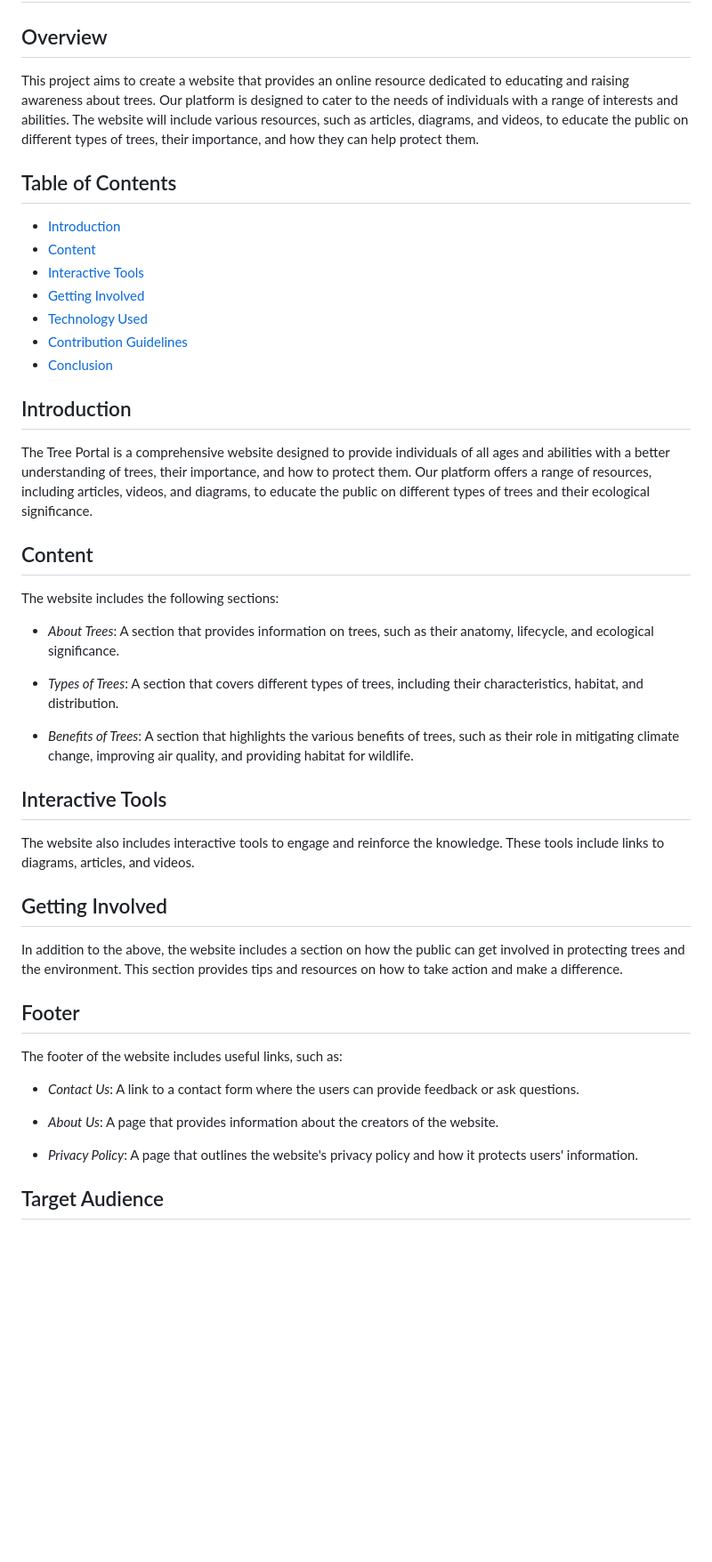
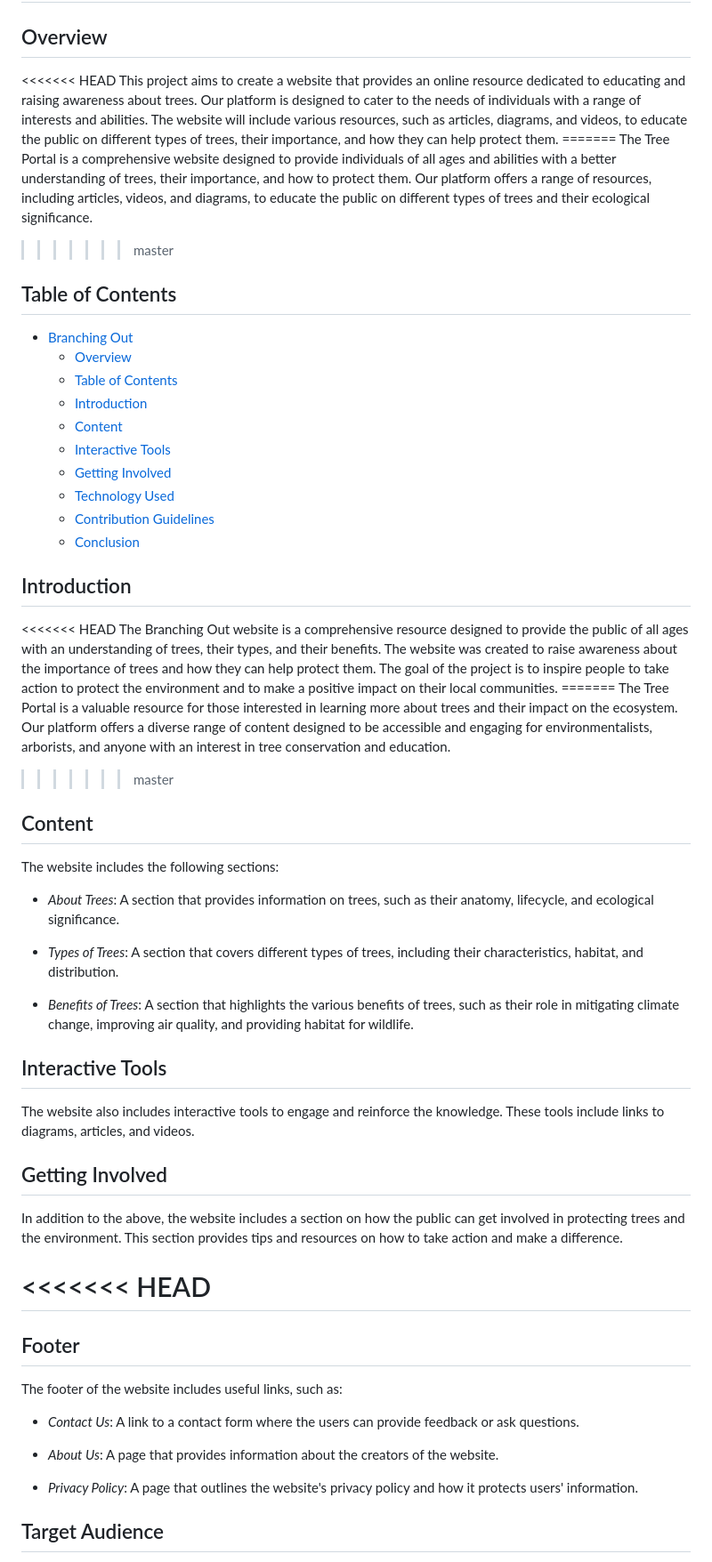
Before and after one commit to HYF-Class20/agile-development-groups1-all-about-trees, a Markdown page: README.md, the part around the change printed below. Shown: that part at 89% size. Drawn GitHub-style; blank space fills up the shorter version.

Commit message:
updated a readme.md

```diff
--- a/README.md
+++ b/README.md
@@ -2,49 +2,87 @@
 
 ## Overview
 
-This project aims to create a website that provides an online resource dedicated to educating and raising awareness about trees. Our platform is designed to cater to the needs of individuals with a range of interests and abilities. The website will include various resources, such as articles, diagrams, and videos, to educate the public on different types of trees, their importance, and how they can help protect them.
+<<<<<<< HEAD This project aims to create a website that provides an online
+resource dedicated to educating and raising awareness about trees. Our platform
+is designed to cater to the needs of individuals with a range of interests and
+abilities. The website will include various resources, such as articles,
+diagrams, and videos, to educate the public on different types of trees, their
+importance, and how they can help protect them. ======= The Tree Portal is a
+comprehensive website designed to provide individuals of all ages and abilities
+with a better understanding of trees, their importance, and how to protect them.
+Our platform offers a range of resources, including articles, videos, and
+diagrams, to educate the public on different types of trees and their ecological
+significance.
+
+> > > > > > > master
 
 ## Table of Contents
 
-- [Introduction](#introduction)
-- [Content](#content)
-- [Interactive Tools](#interactive-tools)
-- [Getting Involved](#getting-involved)
-- [Technology Used](#technology-used)
-- [Contribution Guidelines](#contribution-guidelines)
-- [Conclusion](#conclusion)
+- [Branching Out](#branching-out)
+  - [Overview](#overview)
+  - [Table of Contents](#table-of-contents)
+  - [Introduction](#introduction)
+  - [Content](#content)
+  - [Interactive Tools](#interactive-tools)
+  - [Getting Involved](#getting-involved)
+  - [Technology Used](#technology-used)
+  - [Contribution Guidelines](#contribution-guidelines)
+  - [Conclusion](#conclusion)
 
 ## Introduction
 
-The Tree Portal is a comprehensive website designed to provide individuals of all ages and abilities with a better understanding of trees, their importance, and how to protect them. Our platform offers a range of resources, including articles, videos, and diagrams, to educate the public on different types of trees and their ecological significance.
+<<<<<<< HEAD The Branching Out website is a comprehensive resource designed to
+provide the public of all ages with an understanding of trees, their types, and
+their benefits. The website was created to raise awareness about the importance
+of trees and how they can help protect them. The goal of the project is to
+inspire people to take action to protect the environment and to make a positive
+impact on their local communities. ======= The Tree Portal is a valuable
+resource for those interested in learning more about trees and their impact on
+the ecosystem. Our platform offers a diverse range of content designed to be
+accessible and engaging for environmentalists, arborists, and anyone with an
+interest in tree conservation and education.
+
+> > > > > > > master
 
 ## Content
 
 The website includes the following sections:
 
-- _About Trees_: A section that provides information on trees, such as their anatomy, lifecycle, and ecological significance.
+- _About Trees_: A section that provides information on trees, such as their
+  anatomy, lifecycle, and ecological significance.
 
-- _Types of Trees_: A section that covers different types of trees, including their characteristics, habitat, and distribution.
+- _Types of Trees_: A section that covers different types of trees, including
+  their characteristics, habitat, and distribution.
 
-- _Benefits of Trees_: A section that highlights the various benefits of trees, such as their role in mitigating climate change, improving air quality, and providing habitat for wildlife.
+- _Benefits of Trees_: A section that highlights the various benefits of trees,
+  such as their role in mitigating climate change, improving air quality, and
+  providing habitat for wildlife.
 
 ## Interactive Tools
 
-The website also includes interactive tools to engage and reinforce the knowledge. These tools include links to diagrams, articles, and videos.
+The website also includes interactive tools to engage and reinforce the
+knowledge. These tools include links to diagrams, articles, and videos.
 
 ## Getting Involved
 
-In addition to the above, the website includes a section on how the public can get involved in protecting trees and the environment. This section provides tips and resources on how to take action and make a difference.
+In addition to the above, the website includes a section on how the public can
+get involved in protecting trees and the environment. This section provides tips
+and resources on how to take action and make a difference.
+
+# <<<<<<< HEAD
 
 ## Footer
 
 The footer of the website includes useful links, such as:
 
-- _Contact Us_: A link to a contact form where the users can provide feedback or ask questions.
+- _Contact Us_: A link to a contact form where the users can provide feedback or
+  ask questions.
 
-- _About Us_: A page that provides information about the creators of the website.
+- _About Us_: A page that provides information about the creators of the
+  website.
 
-- _Privacy Policy_: A page that outlines the website's privacy policy and how it protects users' information.
+- _Privacy Policy_: A page that outlines the website's privacy policy and how it
+  protects users' information.
 
 ## Target Audience
 
```
Also changed, not shown: other parts of README.md (+37 -4 lines).
